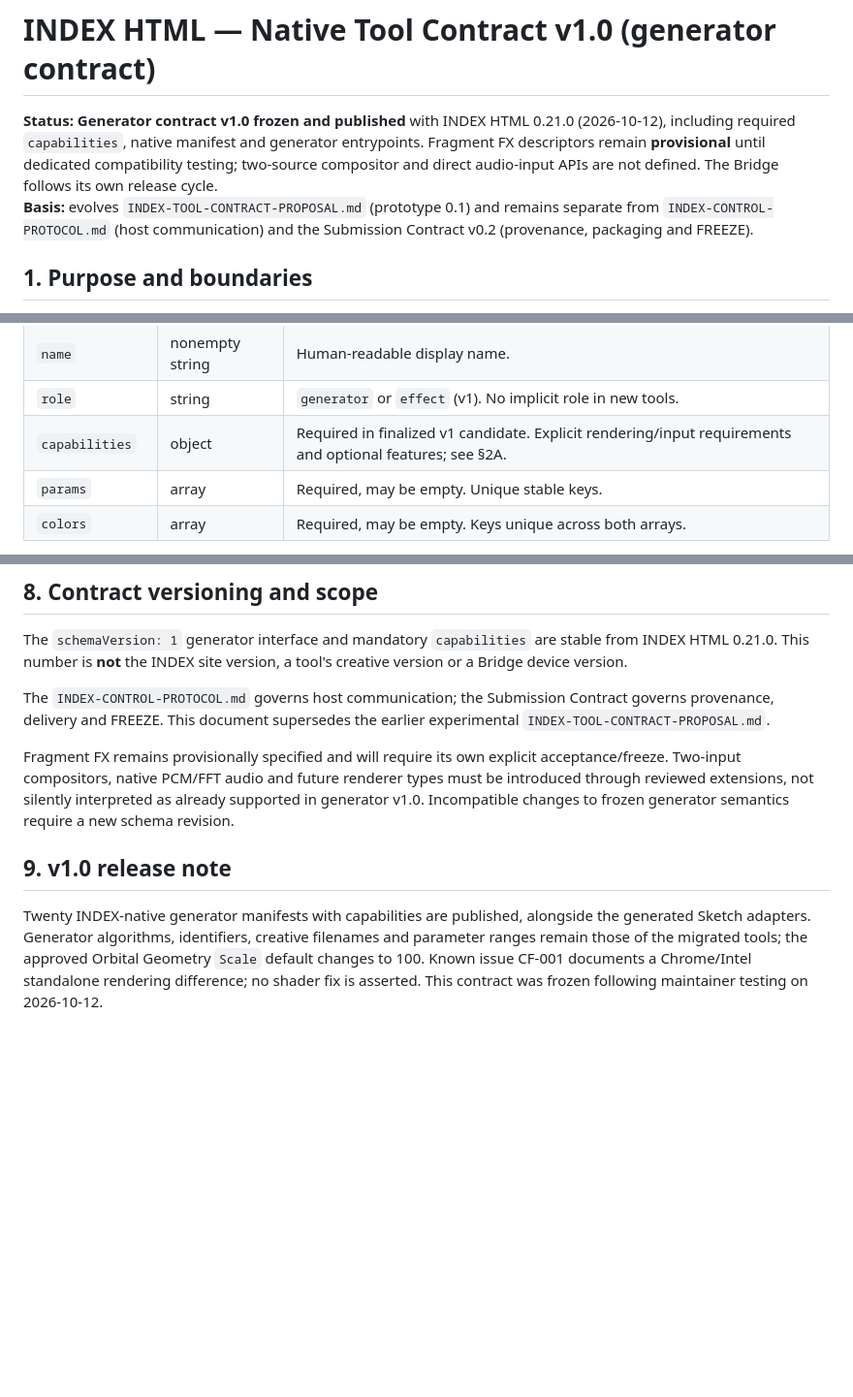
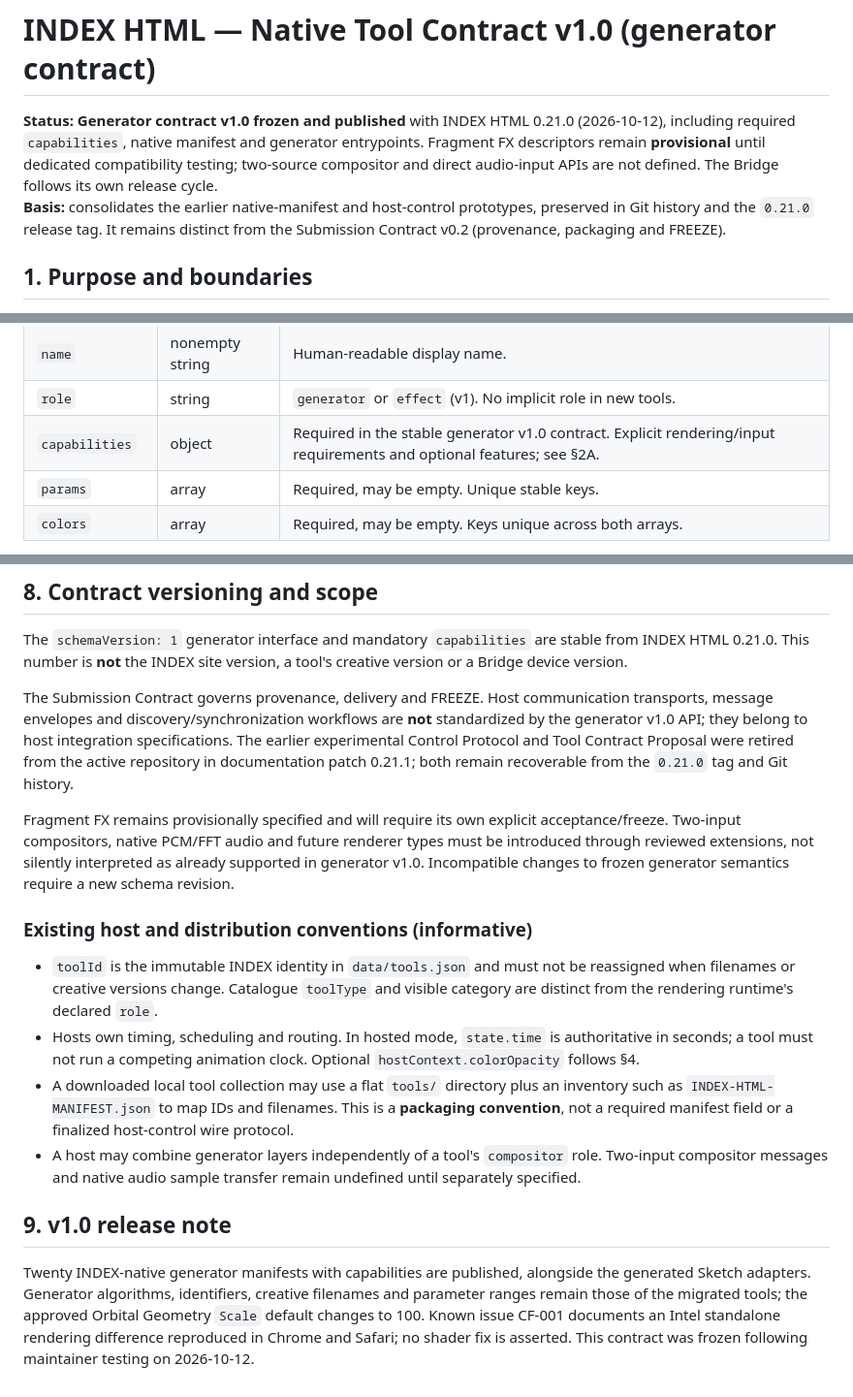
Before and after one commit to BeerBelgio/index-html, a Markdown page: INDEX-TOOL-CONTRACT.md, 3 parts joined by grey strips. Shown at 97% size. GitHub-like rendering; blank space fills up the shorter version.

Commit message:
docs(0.21.1): retire obsolete host protocol references and clarify stable contract

```diff
--- a/INDEX-TOOL-CONTRACT.md
+++ b/INDEX-TOOL-CONTRACT.md
@@ -1,7 +1,7 @@
 # INDEX HTML — Native Tool Contract v1.0 (generator contract)
 
 **Status:** **Generator contract v1.0 frozen and published** with INDEX HTML 0.21.0 (2026-10-12), including required `capabilities`, native manifest and generator entrypoints. Fragment FX descriptors remain **provisional** until dedicated compatibility testing; two-source compositor and direct audio-input APIs are not defined. The Bridge follows its own release cycle.
-**Basis:** evolves `INDEX-TOOL-CONTRACT-PROPOSAL.md` (prototype 0.1) and remains separate from `INDEX-CONTROL-PROTOCOL.md` (host communication) and the Submission Contract v0.2 (provenance, packaging and FREEZE).
+**Basis:** consolidates the earlier native-manifest and host-control prototypes, preserved in Git history and the `0.21.0` release tag. It remains distinct from the Submission Contract v0.2 (provenance, packaging and FREEZE).
 
 ## 1. Purpose and boundaries
 
@@ -41,7 +41,7 @@ Required:
 | `schemaVersion` | integer | Exactly `1` for this revision. No fallback to a different version. |
 | `name` | nonempty string | Human-readable display name. |
 | `role` | string | `generator` or `effect` (v1). No implicit role in new tools. |
-| `capabilities` | object | Required in finalized v1 candidate. Explicit rendering/input requirements and optional features; see §2A. |
+| `capabilities` | object | Required in the stable generator v1.0 contract. Explicit rendering/input requirements and optional features; see §2A. |
 | `params` | array | Required, may be empty. Unique stable keys. |
 | `colors` | array | Required, may be empty. Keys unique across both arrays. |
 
@@ -222,10 +222,17 @@ For subsequent edits and releases, check:
 
 The `schemaVersion: 1` generator interface and mandatory `capabilities` are stable from INDEX HTML 0.21.0. This number is **not** the INDEX site version, a tool's creative version or a Bridge device version.
 
-The `INDEX-CONTROL-PROTOCOL.md` governs host communication; the Submission Contract governs provenance, delivery and FREEZE. This document supersedes the earlier experimental `INDEX-TOOL-CONTRACT-PROPOSAL.md`.
+The Submission Contract governs provenance, delivery and FREEZE. Host communication transports, message envelopes and discovery/synchronization workflows are **not** standardized by the generator v1.0 API; they belong to host integration specifications. The earlier experimental Control Protocol and Tool Contract Proposal were retired from the active repository in documentation patch 0.21.1; both remain recoverable from the `0.21.0` tag and Git history.
 
 Fragment FX remains provisionally specified and will require its own explicit acceptance/freeze. Two-input compositors, native PCM/FFT audio and future renderer types must be introduced through reviewed extensions, not silently interpreted as already supported in generator v1.0. Incompatible changes to frozen generator semantics require a new schema revision.
 
+### Existing host and distribution conventions (informative)
+
+- `toolId` is the immutable INDEX identity in `data/tools.json` and must not be reassigned when filenames or creative versions change. Catalogue `toolType` and visible category are distinct from the rendering runtime's declared `role`.
+- Hosts own timing, scheduling and routing. In hosted mode, `state.time` is authoritative in seconds; a tool must not run a competing animation clock. Optional `hostContext.colorOpacity` follows §4.
+- A downloaded local tool collection may use a flat `tools/` directory plus an inventory such as `INDEX-HTML-MANIFEST.json` to map IDs and filenames. This is a **packaging convention**, not a required manifest field or a finalized host-control wire protocol.
+- A host may combine generator layers independently of a tool's `compositor` role. Two-input compositor messages and native audio sample transfer remain undefined until separately specified.
+
 ## 9. v1.0 release note
 
-Twenty INDEX-native generator manifests with capabilities are published, alongside the generated Sketch adapters. Generator algorithms, identifiers, creative filenames and parameter ranges remain those of the migrated tools; the approved Orbital Geometry `Scale` default changes to 100. Known issue CF-001 documents a Chrome/Intel standalone rendering difference; no shader fix is asserted. This contract was frozen following maintainer testing on 2026-10-12.
+Twenty INDEX-native generator manifests with capabilities are published, alongside the generated Sketch adapters. Generator algorithms, identifiers, creative filenames and parameter ranges remain those of the migrated tools; the approved Orbital Geometry `Scale` default changes to 100. Known issue CF-001 documents an Intel standalone rendering difference reproduced in Chrome and Safari; no shader fix is asserted. This contract was frozen following maintainer testing on 2026-10-12.
```
Also changed, not shown: other parts of INDEX-TOOL-CONTRACT.md (+2 -2 lines).
